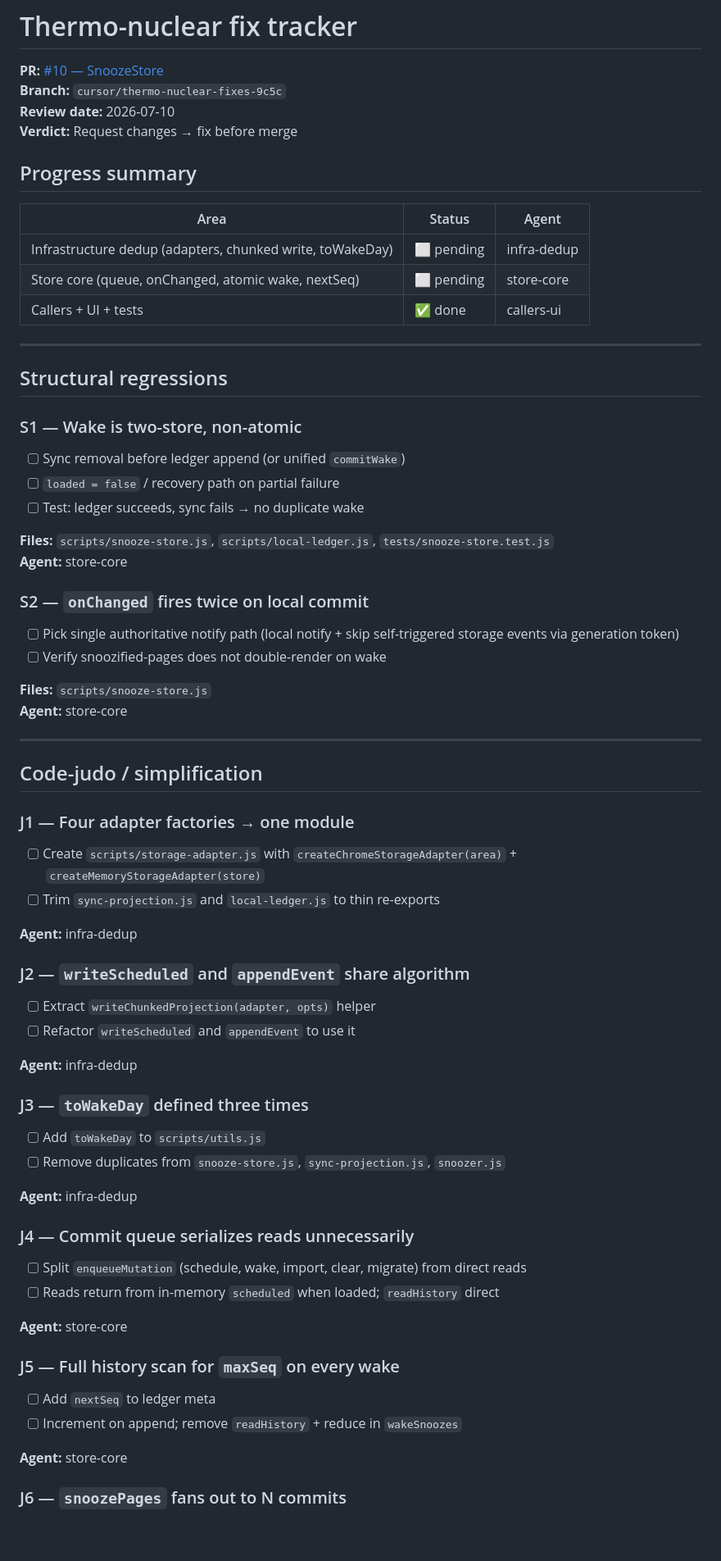
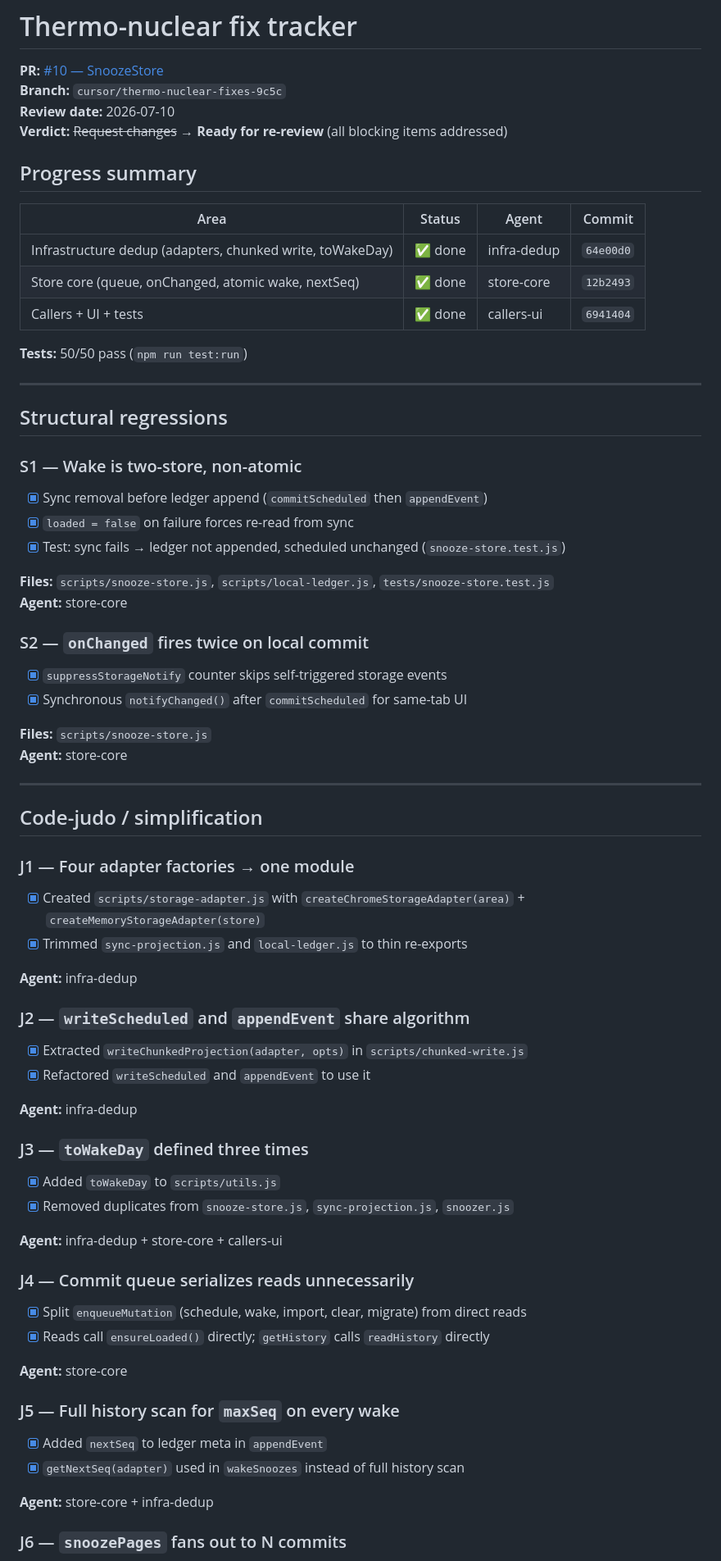
Before and after one commit to pekka-poukamo/snoozify, a Markdown page: docs/handover/thermo-nuclear-fix-tracker.md, the part around one of its changes. Shown at 82% size. Rendered like a GitHub page; blank space fills up the shorter version.

Commit message:
docs: mark thermo-nuclear fixes complete in tracker
Co-authored-by: Pekka Poukamo <pekka-poukamo@users.noreply.github.com>

```diff
--- a/docs/handover/thermo-nuclear-fix-tracker.md
+++ b/docs/handover/thermo-nuclear-fix-tracker.md
@@ -3,15 +3,17 @@
 **PR:** [#10 — SnoozeStore](https://github.com/pekka-poukamo/snoozify/pull/10)
 **Branch:** `cursor/thermo-nuclear-fixes-9c5c`
 **Review date:** 2026-07-10
-**Verdict:** Request changes → fix before merge
+**Verdict:** ~~Request changes~~ → **Ready for re-review** (all blocking items addressed)
 
 ## Progress summary
 
-| Area | Status | Agent |
-|------|--------|-------|
-| Infrastructure dedup (adapters, chunked write, toWakeDay) | ⬜ pending | infra-dedup |
-| Store core (queue, onChanged, atomic wake, nextSeq) | ⬜ pending | store-core |
-| Callers + UI + tests | ✅ done | callers-ui |
+| Area | Status | Agent | Commit |
+|------|--------|-------|--------|
+| Infrastructure dedup (adapters, chunked write, toWakeDay) | ✅ done | infra-dedup | `64e00d0` |
+| Store core (queue, onChanged, atomic wake, nextSeq) | ✅ done | store-core | `12b2493` |
+| Callers + UI + tests | ✅ done | callers-ui | `6941404` |
+
+**Tests:** 50/50 pass (`npm run test:run`)
 
 ---
 
@@ -19,17 +21,17 @@
 
 ### S1 — Wake is two-store, non-atomic
 
-- [ ] Sync removal before ledger append (or unified `commitWake`)
-- [ ] `loaded = false` / recovery path on partial failure
-- [ ] Test: ledger succeeds, sync fails → no duplicate wake
+- [x] Sync removal before ledger append (`commitScheduled` then `appendEvent`)
+- [x] `loaded = false` on failure forces re-read from sync
+- [x] Test: sync fails → ledger not appended, scheduled unchanged (`snooze-store.test.js`)
 
 **Files:** `scripts/snooze-store.js`, `scripts/local-ledger.js`, `tests/snooze-store.test.js`
 **Agent:** store-core
 
 ### S2 — `onChanged` fires twice on local commit
 
-- [ ] Pick single authoritative notify path (local notify + skip self-triggered storage events via generation token)
-- [ ] Verify snoozified-pages does not double-render on wake
+- [x] `suppressStorageNotify` counter skips self-triggered storage events
+- [x] Synchronous `notifyChanged()` after `commitScheduled` for same-tab UI
 
 **Files:** `scripts/snooze-store.js`
 **Agent:** store-core
@@ -40,38 +42,38 @@
 
 ### J1 — Four adapter factories → one module
 
-- [ ] Create `scripts/storage-adapter.js` with `createChromeStorageAdapter(area)` + `createMemoryStorageAdapter(store)`
-- [ ] Trim `sync-projection.js` and `local-ledger.js` to thin re-exports
+- [x] Created `scripts/storage-adapter.js` with `createChromeStorageAdapter(area)` + `createMemoryStorageAdapter(store)`
+- [x] Trimmed `sync-projection.js` and `local-ledger.js` to thin re-exports
 
 **Agent:** infra-dedup
 
 ### J2 — `writeScheduled` and `appendEvent` share algorithm
 
-- [ ] Extract `writeChunkedProjection(adapter, opts)` helper
-- [ ] Refactor `writeScheduled` and `appendEvent` to use it
+- [x] Extracted `writeChunkedProjection(adapter, opts)` in `scripts/chunked-write.js`
+- [x] Refactored `writeScheduled` and `appendEvent` to use it
 
 **Agent:** infra-dedup
 
 ### J3 — `toWakeDay` defined three times
 
-- [ ] Add `toWakeDay` to `scripts/utils.js`
-- [ ] Remove duplicates from `snooze-store.js`, `sync-projection.js`, `snoozer.js`
+- [x] Added `toWakeDay` to `scripts/utils.js`
+- [x] Removed duplicates from `snooze-store.js`, `sync-projection.js`, `snoozer.js`
 
-**Agent:** infra-dedup
+**Agent:** infra-dedup + store-core + callers-ui
 
 ### J4 — Commit queue serializes reads unnecessarily
 
-- [ ] Split `enqueueMutation` (schedule, wake, import, clear, migrate) from direct reads
-- [ ] Reads return from in-memory `scheduled` when loaded; `readHistory` direct
+- [x] Split `enqueueMutation` (schedule, wake, import, clear, migrate) from direct reads
+- [x] Reads call `ensureLoaded()` directly; `getHistory` calls `readHistory` directly
 
 **Agent:** store-core
 
 ### J5 — Full history scan for `maxSeq` on every wake
 
-- [ ] Add `nextSeq` to ledger meta
-- [ ] Increment on append; remove `readHistory` + reduce in `wakeSnoozes`
+- [x] Added `nextSeq` to ledger meta in `appendEvent`
+- [x] `getNextSeq(adapter)` used in `wakeSnoozes` instead of full history scan
 
-**Agent:** store-core
+**Agent:** store-core + infra-dedup
 
 ### J6 — `snoozePages` fans out to N commits
 
```
Also changed, not shown: other parts of docs/handover/thermo-nuclear-fix-tracker.md (+20 -14 lines).
